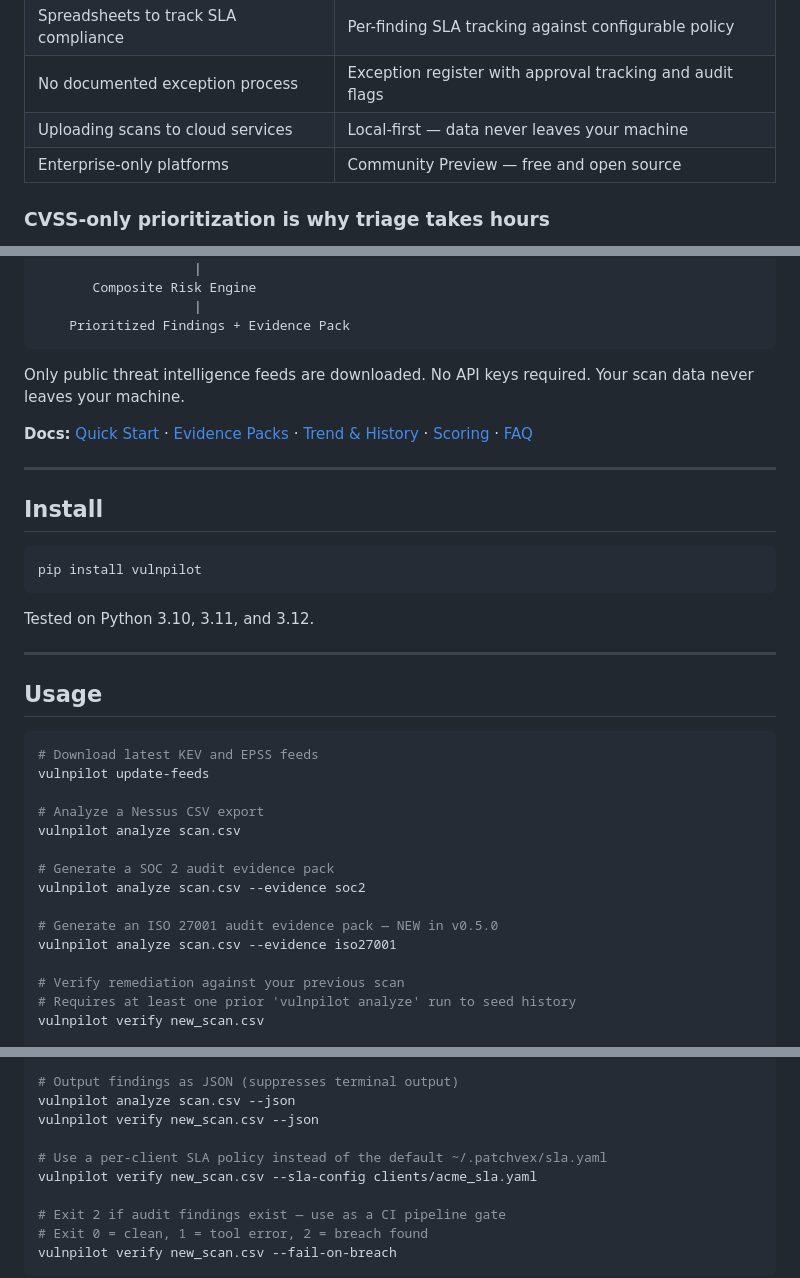
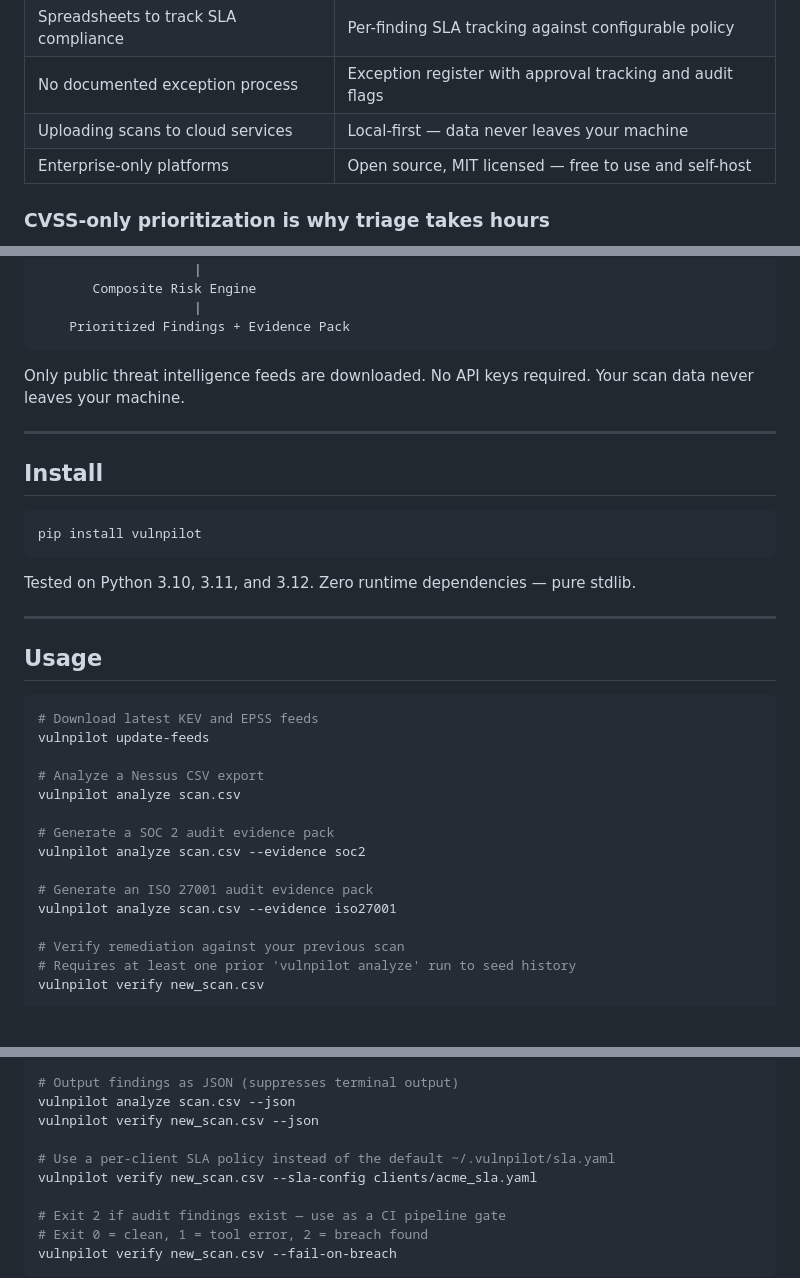
Before and after one commit to PatchVex/vulnpilot, a Markdown page: README.md, 3 parts joined by grey strips. Rendered like a GitHub page; blank space fills up the shorter version.

````diff
--- a/README.md
+++ b/README.md
@@ -70,7 +88,7 @@ VulnPilot answers both, in seconds, using real-world exploit data.
 | Spreadsheets to track SLA compliance | Per-finding SLA tracking against configurable policy |
 | No documented exception process | Exception register with approval tracking and audit flags |
 | Uploading scans to cloud services | Local-first — data never leaves your machine |
-| Enterprise-only platforms | Community Preview — free and open source |
+| Enterprise-only platforms | Open source, MIT licensed — free to use and self-host |
 
 ### CVSS-only prioritization is why triage takes hours
 
@@ -216,8 +234,6 @@ Many organizations prohibit uploading vulnerability scan data to third-party clo
 
 Only public threat intelligence feeds are downloaded. No API keys required. Your scan data never leaves your machine.
 
-**Docs:** [Quick Start](docs/quickstart.md) · [Evidence Packs](docs/evidence-packs.md) · [Trend & History](docs/trend.md) · [Scoring](docs/scoring.md) · [FAQ](docs/faq.md)
-
 ---
 
 ## Install
@@ -226,7 +242,7 @@ Only public threat intelligence feeds are downloaded. No API keys required. Your
 pip install vulnpilot
 ```
 
-Tested on Python 3.10, 3.11, and 3.12.
+Tested on Python 3.10, 3.11, and 3.12. Zero runtime dependencies — pure stdlib.
 
 ---
 
@@ -242,7 +258,7 @@ vulnpilot analyze scan.csv
 # Generate a SOC 2 audit evidence pack
 vulnpilot analyze scan.csv --evidence soc2
 
-# Generate an ISO 27001 audit evidence pack — NEW in v0.5.0
+# Generate an ISO 27001 audit evidence pack
 vulnpilot analyze scan.csv --evidence iso27001
 
 # Verify remediation against your previous scan
@@ -278,7 +294,7 @@ vulnpilot --no-colour analyze scan.csv
 vulnpilot analyze scan.csv --json
 vulnpilot verify new_scan.csv --json
 
-# Use a per-client SLA policy instead of the default ~/.patchvex/sla.yaml
+# Use a per-client SLA policy instead of the default ~/.vulnpilot/sla.yaml
 vulnpilot verify new_scan.csv --sla-config clients/acme_sla.yaml
 
 # Exit 2 if audit findings exist — use as a CI pipeline gate
````
Also changed, not shown: other parts of README.md (+41 -25 lines).
